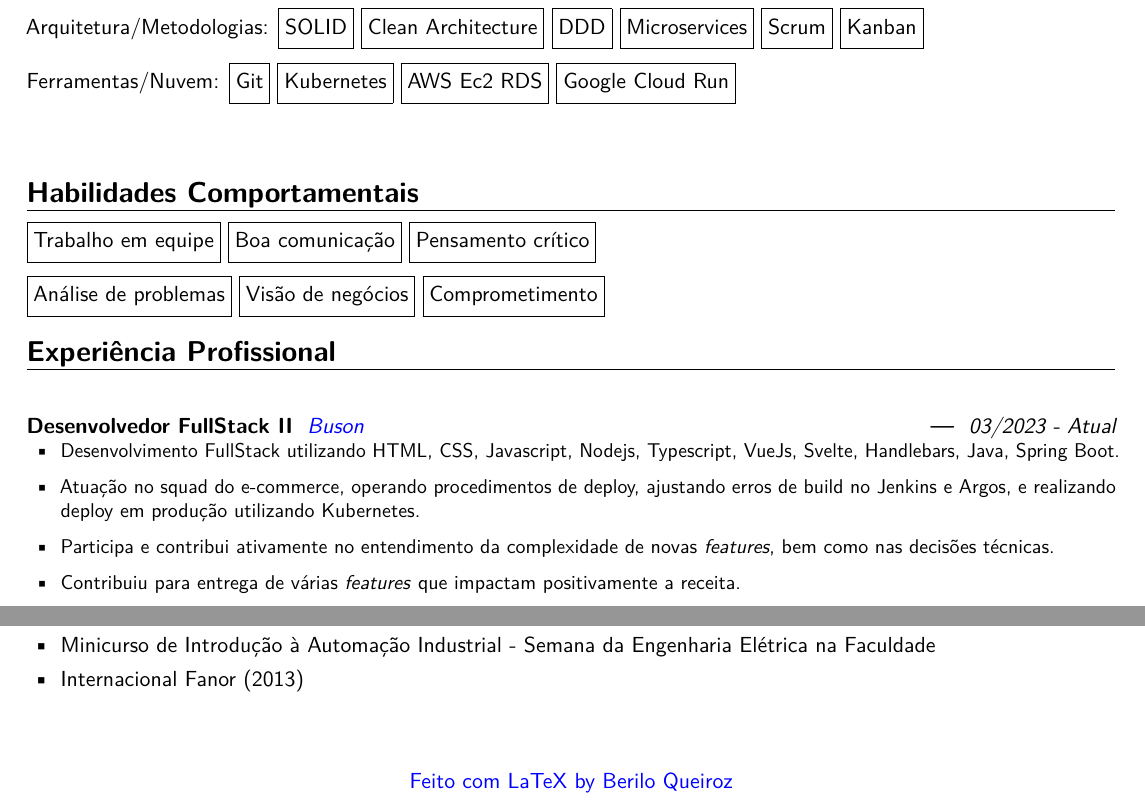
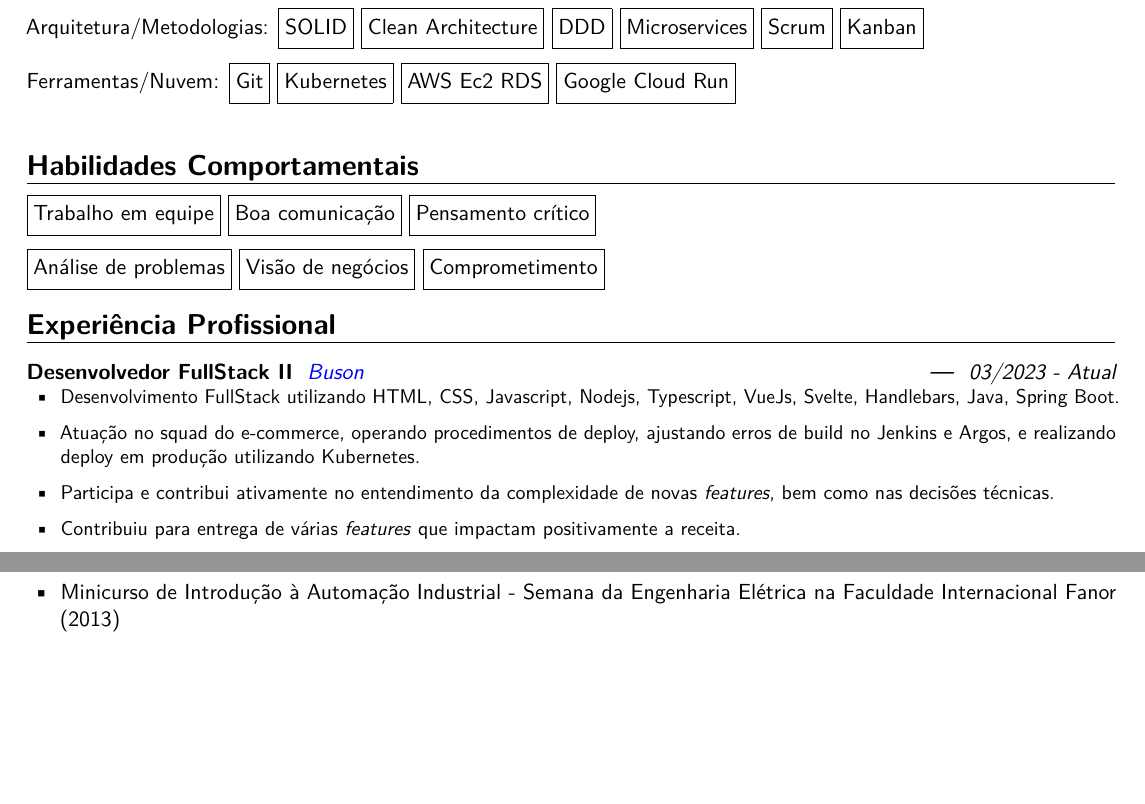
Before and after one commit to beriloqueiroz/curriculo-ats-latex, a LaTeX CV (Curriculo_pt_br.tex): two parts of pages 1 and 4 of 4 before the commit and two parts of pages 1 and 5 of 5 after it, joined at a grey line, cut so that both start at the same text, the shorter picture padded with empty space. Compiled offline with pdfLaTeX.

Commit message:
ajuste de latex e modelo

```diff
--- a/Curriculo_pt_br.tex
+++ b/Curriculo_pt_br.tex
@@ -86,8 +85,6 @@
  }
 
 \section{Experiência Profissional}
-\vspace{\baselineskip}
-
 \begin{samepage}
 	\customcventry{03/2023 - Atual}{{\color{blue}\href{https://www.buson.com/}{Buson}}}%
 	{Desenvolvedor FullStack II}{---}{---}{%
@@ -313,13 +311,12 @@
 		\item Workshop de Introdução a Microcontroladores e Aplicações - Universidade de Fortaleza (2014)
 		\item Palestrante sobre Automação na V Mostra de Pesquisa em Ciência e Tecnologia (2014)
 		\item Minicurso de Introdução à Automação Industrial - Semana da TI na Faculdade Internacional Fanor (2013)
-		\item Minicurso de Introdução à Automação Industrial - Semana da Engenharia Elétrica na Faculdade
-		\item Internacional Fanor (2013)
+		\item Minicurso de Introdução à Automação Industrial - Semana da Engenharia Elétrica na Faculdade Internacional Fanor (2013)
 	\end{itemize}
 \end{samepage}
 \vspace{\baselineskip}
 
 \fancyfoot{} % clear all footer fields
-\fancyfoot[C]{\color{blue}{\href{https://github.com/beriloqueiroz/curriculo-ats-latex}{Feito com LaTeX by Berilo Queiroz}}}
+\fancyfoot[C]{\color{blue}{\href{https://github.com/beriloqueiroz/curriculo-ats-latex}{LaTeX by Berilo Queiroz}}}
 
 \end{document}
```
Also changed, not shown: out/Curriculo_pt_br.pdf, Curriculo_pt_br.tex (2 more changed lines), 4 other files.
